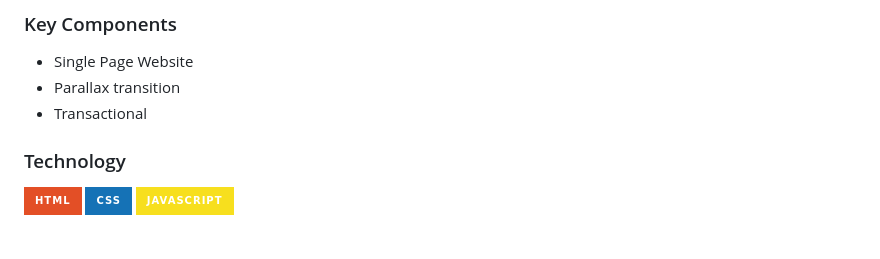
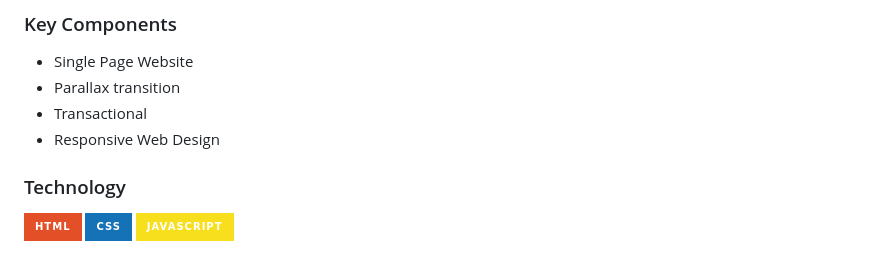
Before and after one commit to rmill24/AWD-Seatwork-1-5-MR-25, a Markdown page: readme.md, the part around the change. Rendered like a GitHub page; badges without logos.

Commit message:
docs(readme): add details on key components

```diff
--- a/readme.md
+++ b/readme.md
@@ -68,6 +68,7 @@ The form will alert for things such as:
 - Single Page Website
 - Parallax transition
 - Transactional
+- Responsive Web Design
 
 ### Technology
 ![HTML](https://img.shields.io/badge/HTML-E34F26?style=for-the-badge&logo=html5&logoColor=white)
```
